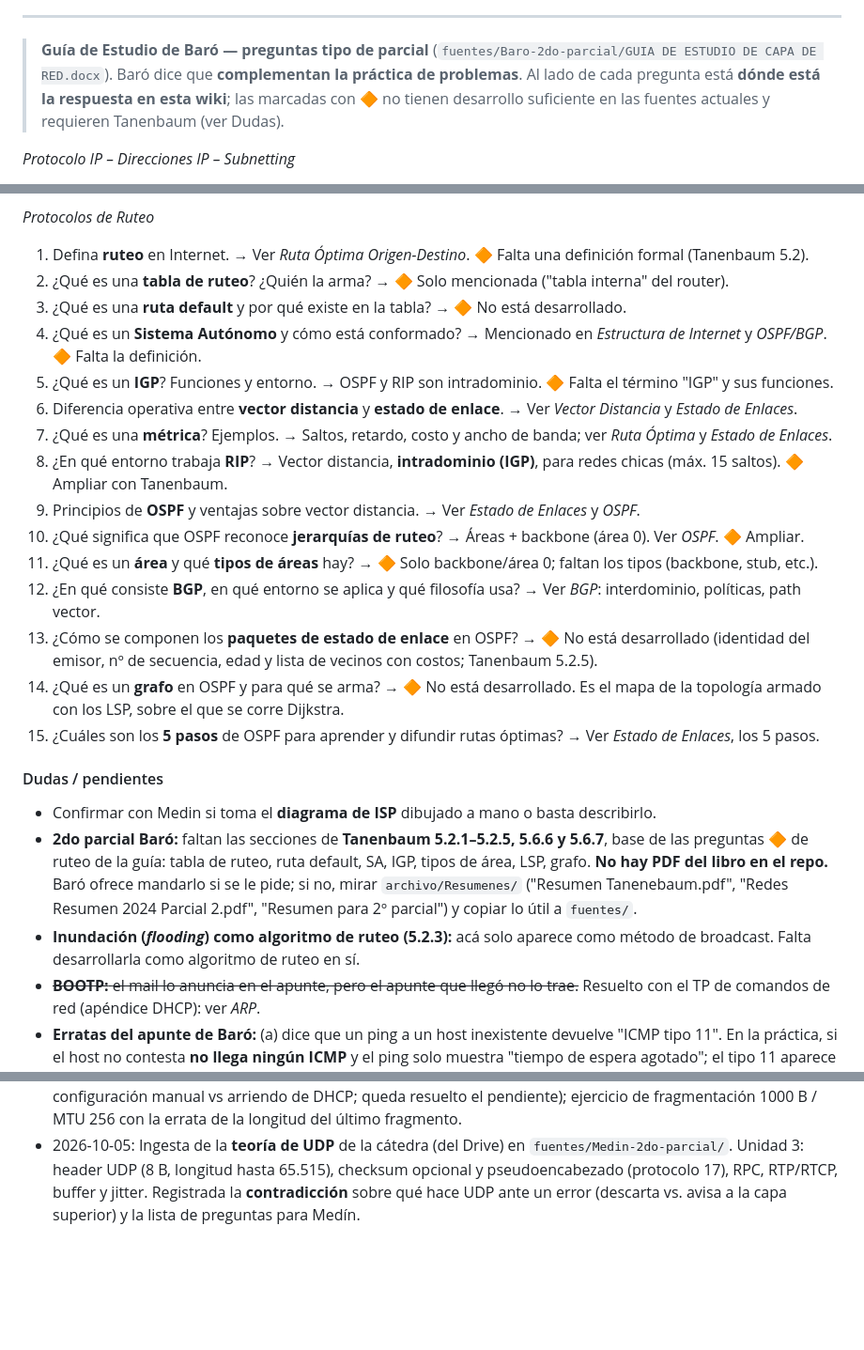
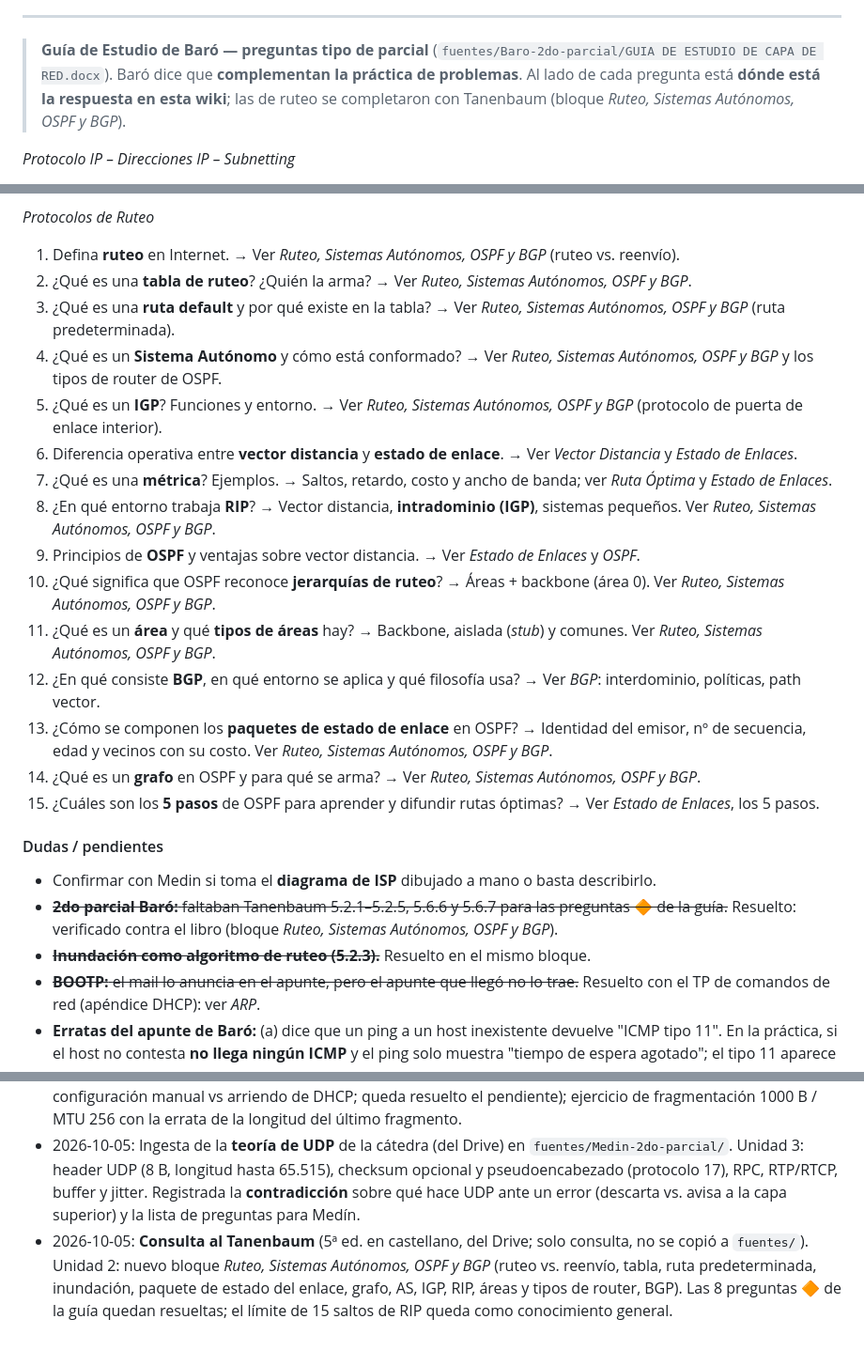
Before and after one commit to JuanBonadeo/utn_brain, a Markdown page: materias/RD/RD.md, 3 parts joined by grey strips. Shown at 94% size. Rendered like a GitHub page; blank space fills up the shorter version.

Commit message:
RD: verificación contra Tanenbaum — ruteo, AS, IGP, áreas OSPF y BGP; se resuelven los pendientes de la guía
Co-Authored-By: Claude Opus 5.5 (1M context) <noreply@anthropic.com>

```diff
--- a/materias/RD/RD.md
+++ b/materias/RD/RD.md
@@ -598,7 +616,7 @@ La IP tiene que caer en la subred 10.118.64.0 y estar 42.51 direcciones más arr
 
 ---
 
-> **Guía de Estudio de Baró — preguntas tipo de parcial** (`fuentes/Baro-2do-parcial/GUIA DE ESTUDIO DE CAPA DE RED.docx`). Baró dice que **complementan la práctica de problemas**. Al lado de cada pregunta está **dónde está la respuesta en esta wiki**; las marcadas con 🔶 no tienen desarrollo suficiente en las fuentes actuales y requieren Tanenbaum (ver Dudas).
+> **Guía de Estudio de Baró — preguntas tipo de parcial** (`fuentes/Baro-2do-parcial/GUIA DE ESTUDIO DE CAPA DE RED.docx`). Baró dice que **complementan la práctica de problemas**. Al lado de cada pregunta está **dónde está la respuesta en esta wiki**; las de ruteo se completaron con Tanenbaum (bloque *Ruteo, Sistemas Autónomos, OSPF y BGP*).
 
 *Protocolo IP – Direcciones IP – Subnetting*
 1. ¿Qué campo/subcampo de la cabecera IP indica la **prioridad**? → Tipo de Servicio, subcampo **Prioridad (3 bits)**. Ver *Encabezamiento IPv4*.
@@ -612,26 +630,26 @@ La IP tiene que caer en la subred 10.118.64.0 y estar 42.51 direcciones más arr
 3. Con las opciones **registro de ruta** y **marca de tiempo**, ¿qué protocolo de control se usa? → **ICMP**. Ver *Encabezamiento IPv4*, Opciones.
 
 *Protocolos de Ruteo*
-1. Defina **ruteo** en Internet. → Ver *Ruta Óptima Origen-Destino*. 🔶 Falta una definición formal (Tanenbaum 5.2).
-2. ¿Qué es una **tabla de ruteo**? ¿Quién la arma? → 🔶 Solo mencionada ("tabla interna" del router).
-3. ¿Qué es una **ruta default** y por qué existe en la tabla? → 🔶 No está desarrollado.
-4. ¿Qué es un **Sistema Autónomo** y cómo está conformado? → Mencionado en *Estructura de Internet* y *OSPF/BGP*. 🔶 Falta la definición.
-5. ¿Qué es un **IGP**? Funciones y entorno. → OSPF y RIP son intradominio. 🔶 Falta el término "IGP" y sus funciones.
+1. Defina **ruteo** en Internet. → Ver *Ruteo, Sistemas Autónomos, OSPF y BGP* (ruteo vs. reenvío).
+2. ¿Qué es una **tabla de ruteo**? ¿Quién la arma? → Ver *Ruteo, Sistemas Autónomos, OSPF y BGP*.
+3. ¿Qué es una **ruta default** y por qué existe en la tabla? → Ver *Ruteo, Sistemas Autónomos, OSPF y BGP* (ruta predeterminada).
+4. ¿Qué es un **Sistema Autónomo** y cómo está conformado? → Ver *Ruteo, Sistemas Autónomos, OSPF y BGP* y los tipos de router de OSPF.
+5. ¿Qué es un **IGP**? Funciones y entorno. → Ver *Ruteo, Sistemas Autónomos, OSPF y BGP* (protocolo de puerta de enlace interior).
 6. Diferencia operativa entre **vector distancia** y **estado de enlace**. → Ver *Vector Distancia* y *Estado de Enlaces*.
 7. ¿Qué es una **métrica**? Ejemplos. → Saltos, retardo, costo y ancho de banda; ver *Ruta Óptima* y *Estado de Enlaces*.
-8. ¿En qué entorno trabaja **RIP**? → Vector distancia, **intradominio (IGP)**, para redes chicas (máx. 15 saltos). 🔶 Ampliar con Tanenbaum.
+8. ¿En qué entorno trabaja **RIP**? → Vector distancia, **intradominio (IGP)**, sistemas pequeños. Ver *Ruteo, Sistemas Autónomos, OSPF y BGP*.
 9. Principios de **OSPF** y ventajas sobre vector distancia. → Ver *Estado de Enlaces* y *OSPF*.
-10. ¿Qué significa que OSPF reconoce **jerarquías de ruteo**? → Áreas + backbone (área 0). Ver *OSPF*. 🔶 Ampliar.
-11. ¿Qué es un **área** y qué **tipos de áreas** hay? → 🔶 Solo backbone/área 0; faltan los tipos (backbone, stub, etc.).
+10. ¿Qué significa que OSPF reconoce **jerarquías de ruteo**? → Áreas + backbone (área 0). Ver *Ruteo, Sistemas Autónomos, OSPF y BGP*.
+11. ¿Qué es un **área** y qué **tipos de áreas** hay? → Backbone, aislada (*stub*) y comunes. Ver *Ruteo, Sistemas Autónomos, OSPF y BGP*.
 12. ¿En qué consiste **BGP**, en qué entorno se aplica y qué filosofía usa? → Ver *BGP*: interdominio, políticas, path vector.
-13. ¿Cómo se componen los **paquetes de estado de enlace** en OSPF? → 🔶 No está desarrollado (identidad del emisor, nº de secuencia, edad y lista de vecinos con costos; Tanenbaum 5.2.5).
-14. ¿Qué es un **grafo** en OSPF y para qué se arma? → 🔶 No está desarrollado. Es el mapa de la topología armado con los LSP, sobre el que se corre Dijkstra.
+13. ¿Cómo se componen los **paquetes de estado de enlace** en OSPF? → Identidad del emisor, nº de secuencia, edad y vecinos con su costo. Ver *Ruteo, Sistemas Autónomos, OSPF y BGP*.
+14. ¿Qué es un **grafo** en OSPF y para qué se arma? → Ver *Ruteo, Sistemas Autónomos, OSPF y BGP*.
 15. ¿Cuáles son los **5 pasos** de OSPF para aprender y difundir rutas óptimas? → Ver *Estado de Enlaces*, los 5 pasos.
 
 #### Dudas / pendientes
 - Confirmar con Medin si toma el **diagrama de ISP** dibujado a mano o basta describirlo.
-- **2do parcial Baró:** faltan las secciones de **Tanenbaum 5.2.1–5.2.5, 5.6.6 y 5.6.7**, base de las preguntas 🔶 de ruteo de la guía: tabla de ruteo, ruta default, SA, IGP, tipos de área, LSP, grafo. **No hay PDF del libro en el repo.** Baró ofrece mandarlo si se le pide; si no, mirar `archivo/Resumenes/` ("Resumen Tanenebaum.pdf", "Redes Resumen 2024 Parcial 2.pdf", "Resumen para 2º parcial") y copiar lo útil a `fuentes/`.
-- **Inundación (*flooding*) como algoritmo de ruteo (5.2.3):** acá solo aparece como método de broadcast. Falta desarrollarla como algoritmo de ruteo en sí.
+- ~~**2do parcial Baró:** faltaban Tanenbaum 5.2.1–5.2.5, 5.6.6 y 5.6.7 para las preguntas 🔶 de la guía.~~ Resuelto: verificado contra el libro (bloque *Ruteo, Sistemas Autónomos, OSPF y BGP*).
+- ~~**Inundación como algoritmo de ruteo (5.2.3).**~~ Resuelto en el mismo bloque.
 - ~~**BOOTP:** el mail lo anuncia en el apunte, pero el apunte que llegó no lo trae.~~ Resuelto con el TP de comandos de red (apéndice DHCP): ver *ARP*.
 - **Erratas del apunte de Baró:** (a) dice que un ping a un host inexistente devuelve "ICMP tipo 11". En la práctica, si el host no contesta **no llega ningún ICMP** y el ping solo muestra "tiempo de espera agotado"; el tipo 11 aparece cuando el TTL llega a 0. (b) Llama "CRC" al checksum del header. (c) Escribe el desplazamiento de fragmento en bytes en vez de en unidades de 8 bytes. (d) La errata de P1 (155.24 por 155.4).
 - **Diferencia entre fuentes:** el apunte de Baró describe el byte 2 del header como **Tipo de Servicio** (prioridad + D/T/R); las diapositivas de Medin y Tanenbaum 5ª ed. lo describen como **Differentiated Services + ECN**. Para el parcial de Baró, contestá con la versión de ToS, que es la que pregunta la guía.
@@ -832,3 +850,4 @@ Comunicación **extremo a extremo** confiable y eficiente entre aplicaciones. Fu
 - 2026-10-05: Ingesta del **2do parcial real del 29/10/2024** (Baró y Medín, com. 403). Unidad 2: 4 ejercicios de Baró resueltos (subredes en clase A, máscara para un host dado, 5 subredes en 204.12.30.0, OSPF vs RIP). Unidad 3: las 5 preguntas reales identificadas como la teoría de Medín de ese parcial; índice: Transporte como probable 2do teórico (a confirmar). Ambas al banco.
 - 2026-10-05: Ingesta del **TP de comandos de red** de Baró (del Drive). Unidad 2: nueva subsección *Comandos de red* (ping y sus opciones `-f`/`-r`/`-s`, tracert, ipconfig, arp, netstat); BOOTP ahora con fuente (UDP 67/68, configuración manual vs arriendo de DHCP; queda resuelto el pendiente); ejercicio de fragmentación 1000 B / MTU 256 con la errata de la longitud del último fragmento.
 - 2026-10-05: Ingesta de la **teoría de UDP** de la cátedra (del Drive) en `fuentes/Medin-2do-parcial/`. Unidad 3: header UDP (8 B, longitud hasta 65.515), checksum opcional y pseudoencabezado (protocolo 17), RPC, RTP/RTCP, buffer y jitter. Registrada la **contradicción** sobre qué hace UDP ante un error (descarta vs. avisa a la capa superior) y la lista de preguntas para Medín.
+- 2026-10-05: **Consulta al Tanenbaum** (5ª ed. en castellano, del Drive; solo consulta, no se copió a `fuentes/`). Unidad 2: nuevo bloque *Ruteo, Sistemas Autónomos, OSPF y BGP* (ruteo vs. reenvío, tabla, ruta predeterminada, inundación, paquete de estado del enlace, grafo, AS, IGP, RIP, áreas y tipos de router, BGP). Las 8 preguntas 🔶 de la guía quedan resueltas; el límite de 15 saltos de RIP queda como conocimiento general.
```
Also changed, not shown: other parts of materias/RD/RD.md (+18 -0 lines).
